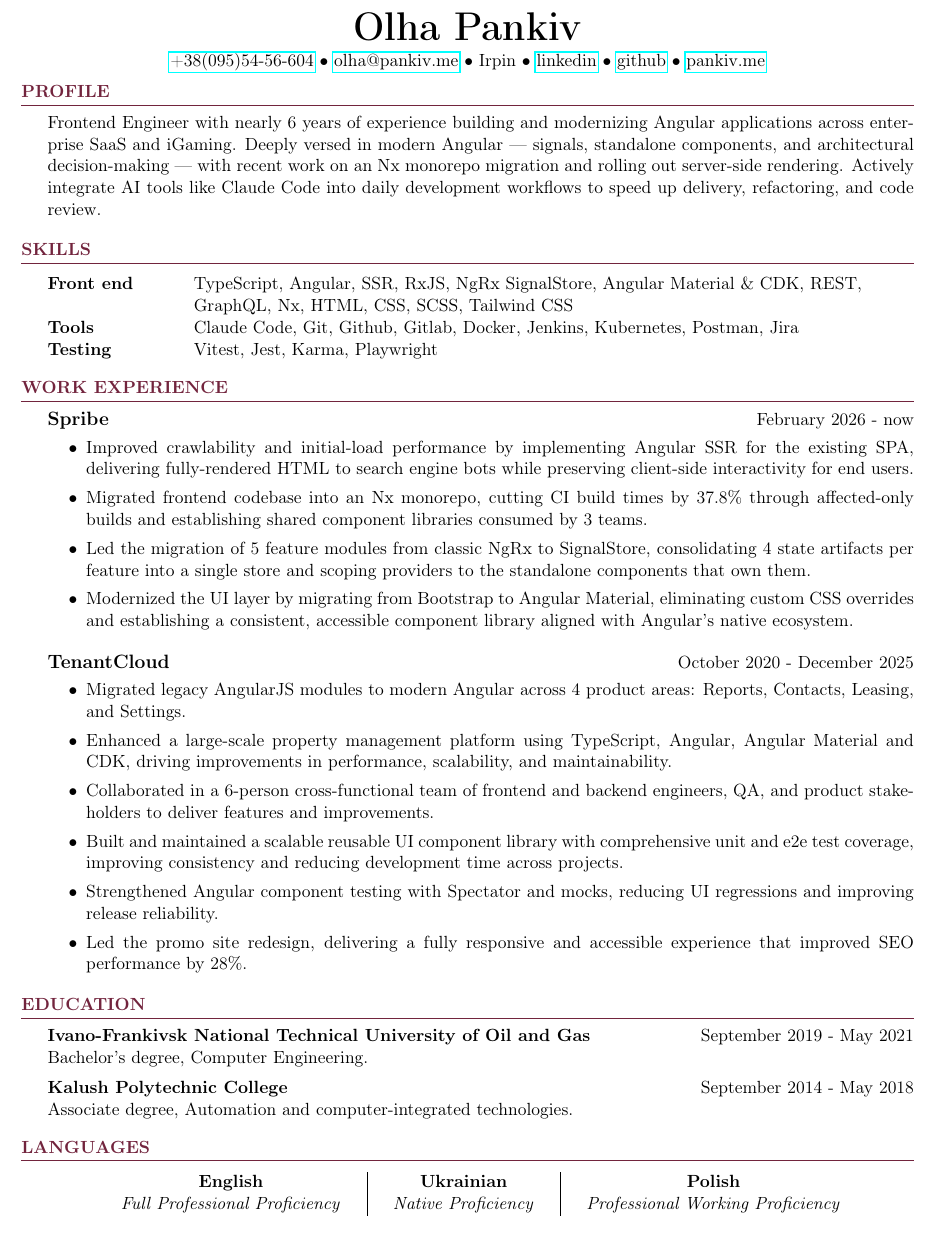
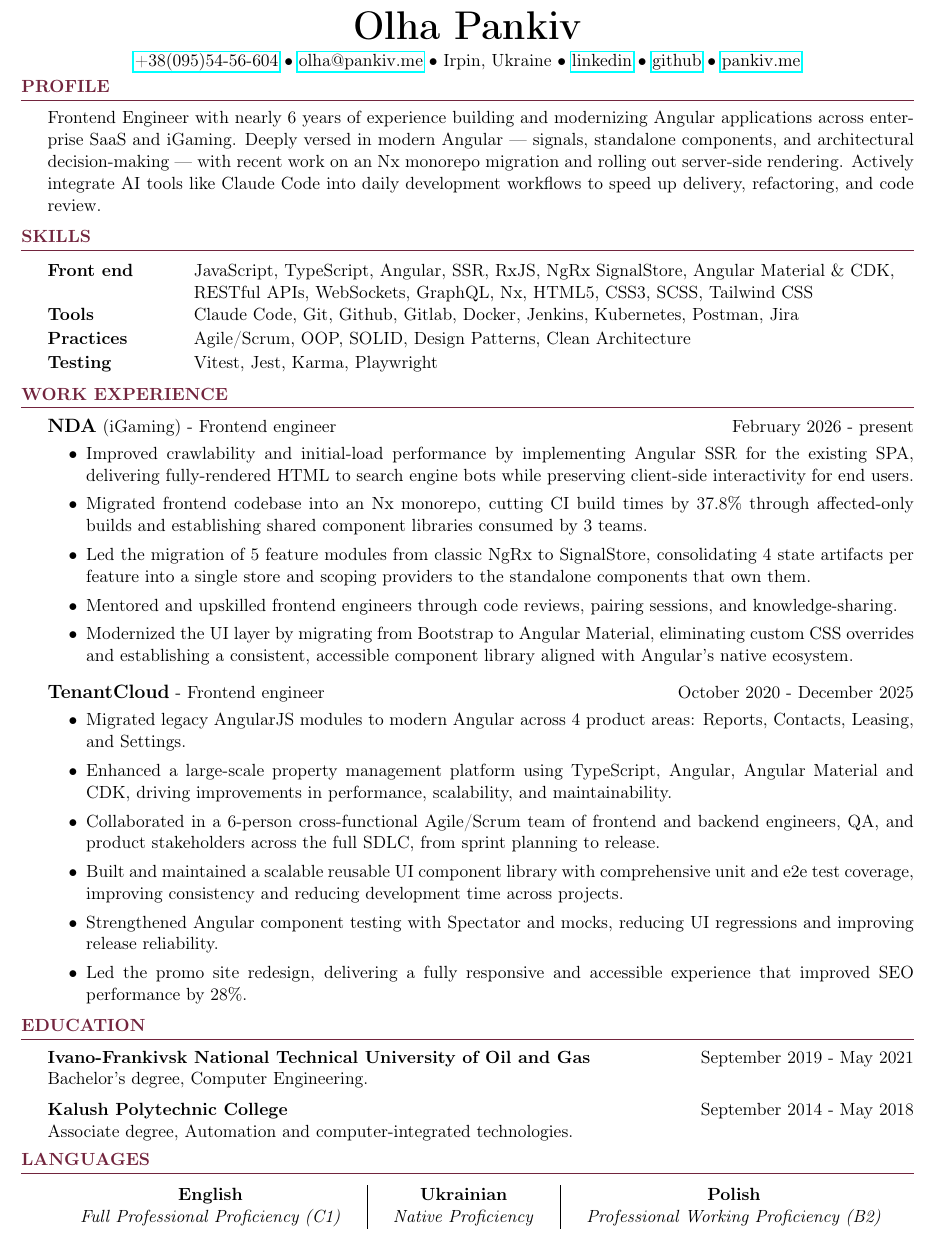
Before and after one commit to oliapankiv/resume-tex, a LaTeX CV (latex/resume.tex): part of the page, cut so that both start at the same text. Compiled offline with pdfLaTeX.

Commit message:
updated resume

```diff
--- a/latex/resume.tex
+++ b/latex/resume.tex
@@ -13,51 +13,58 @@
 
 %===== Header =====%
 \begin{center}
-    \vspace{-7mm}
+    \vspace{-10mm}
     {\Huge \bf {Olha Pankiv}} \\
     \vspace{1mm}
     \href{tel:+380955456604}{+38(095)54-56-604} \textbullet\
     \href{mailto:olha@pankiv.me}{olha@pankiv.me} \textbullet\
-    {Irpin} \textbullet\
+    {Irpin, Ukraine} \textbullet\
     \href{https://linkedin.com/in/olia-pankiv/}{linkedin} \textbullet\
     \href{https://github.com/oliapankiv}{github} \textbullet\
     \href{https://pankiv.me}{pankiv.me}
 \end{center}
 
 %===== Profile =====%
-\vspace{-2mm}
+\vspace{-3mm}
 \begin{rSection}{Profile}
     {Frontend Engineer with nearly 6 years of experience building and modernizing Angular applications across enterprise SaaS and iGaming. Deeply versed in modern Angular — signals, standalone components, and architectural decision-making — with recent work on an Nx monorepo migration and rolling out server-side rendering. Actively integrate AI tools like Claude Code into daily development workflows to speed up delivery, refactoring, and code review.}
 \end{rSection}
 
 %===== Skills =====%
+\vspace{-2mm}
 \begin{rSection}{Skills}
     \begin{tabular}{ @{} >{\bfseries}l @{\hspace{8ex}} l }
-        Front end &  TypeScript, Angular, SSR, RxJS, NgRx SignalStore, Angular Material \& CDK, REST, \\ & GraphQL, Nx, HTML, CSS, SCSS, Tailwind CSS \\
+        Front end &  JavaScript, TypeScript, Angular, SSR, RxJS, NgRx SignalStore, Angular Material \& CDK, \\ & RESTful APIs, WebSockets, GraphQL, Nx, HTML5, CSS3, SCSS, Tailwind CSS \\
+        \vspace{0.5mm}
         Tools & Claude Code, Git, Github, Gitlab, Docker, Jenkins, Kubernetes, Postman, Jira \\
+        \vspace{0.5mm}
+        Practices & Agile/Scrum, OOP, SOLID, Design Patterns, Clean Architecture \\
+        \vspace{0.5mm}
         Testing &  Vitest, Jest, Karma, Playwright
     \end{tabular}
-    \vspace{0.1mm}
 \end{rSection}
 
 %===== Work Experience =====%
+\vspace{-2mm}
 \begin{rSection}{Work Experience}
- {\fontsize{12pt}{14pt}\selectfont \bf Spribe} \hfill {February 2026 -          now} \\
+ {\fontsize{12pt}{14pt}\selectfont \bf NDA}{ (iGaming) - Frontend engineer} \hfill {February 2026 -          present} \\
     \vspace{-6mm}
     \begin{itemize} \itemsep -2.5pt
         \item Improved crawlability and initial-load performance by implementing Angular SSR for the existing SPA, delivering fully-rendered HTML to search engine bots while preserving client-side interactivity for end users.
         \item Migrated frontend codebase into an Nx monorepo, cutting CI build times by 37.8\% through affected-only builds and establishing shared component libraries consumed by 3 teams.
         \item Led the migration of 5 feature modules from classic NgRx to SignalStore, consolidating 4 state artifacts per feature into a single store and scoping providers to the standalone components that own them.
+        \item Mentored and upskilled frontend engineers through code reviews, pairing sessions, and knowledge-sharing.
         \item Modernized the UI layer by migrating from Bootstrap to Angular Material, eliminating custom CSS overrides and establishing a consistent, accessible component library aligned with Angular's native ecosystem.
      \end{itemize}
      \vspace{2mm}
 
-    {\fontsize{12pt}{14pt}\selectfont \bf TenantCloud} \hfill {October 2020 - December 2025} \\
+    \vspace{-1mm}
+    {\fontsize{12pt}{14pt}\selectfont \bf TenantCloud}{ - Frontend engineer} \hfill {October 2020 - December 2025} \\
     \vspace{-6mm}
     \begin{itemize} \itemsep -2.5pt
         \item Migrated legacy AngularJS modules to modern Angular across 4 product areas: Reports, Contacts, Leasing, and Settings.
         \item Enhanced a large-scale property management platform using TypeScript, Angular, Angular Material and CDK, driving improvements in performance, scalability, and maintainability.
-        \item Collaborated in a 6-person cross-functional team of frontend and backend engineers, QA, and product stakeholders to deliver features and improvements.
+        \item Collaborated in a 6-person cross-functional Agile/Scrum team of frontend and backend engineers, QA, and product stakeholders across the full SDLC, from sprint planning to release.
         \item Built and maintained a scalable reusable UI component library with comprehensive unit and e2e test coverage, improving consistency and reducing development time across projects.
         \item Strengthened Angular component testing with Spectator and mocks, reducing UI regressions and improving release reliability.
         \item Led the promo site redesign, delivering a fully responsive and accessible experience that improved SEO performance by 28\%.
@@ -66,6 +73,7 @@
 \end{rSection}
 
 %===== Education =====%
+\vspace{-2mm}
 \begin{rSection}{Education}
     {\bf Ivano-Frankivsk National Technical University of Oil and Gas} \hfill {September 2019 - May 2021}
     \\ Bachelor’s degree, Computer Engineering.
@@ -77,13 +85,14 @@
 \end{rSection}
 
 %===== Languages =====%
+\vspace{-2mm}
 \begin{rSection}{Languages}
     \begin{center}
         \setlength{\tabcolsep}{16pt}
         \begin{tabular}{ c | c | c }
-            \makecell{\textbf{English} \\ \textit{Full Professional Proficiency}} &
+            \makecell{\textbf{English} \\ \textit{Full Professional Proficiency (C1)}} &
             \makecell{\textbf{Ukrainian} \\ \textit{Native Proficiency}} &
-            \makecell{\textbf{Polish} \\ \textit{Professional Working Proficiency}}
+            \makecell{\textbf{Polish} \\ \textit{Professional Working Proficiency (B2)}}
         \end{tabular}
     \end{center}
 \end{rSection}
```
